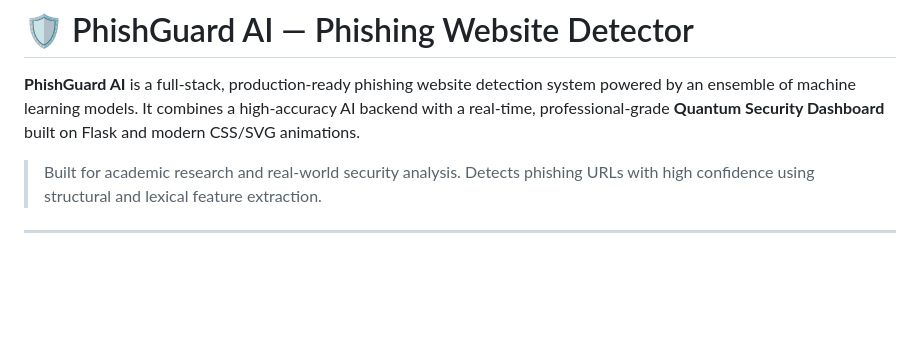
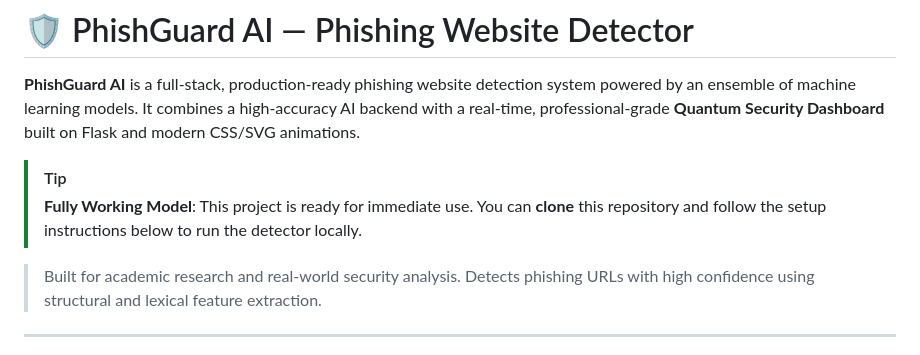
Before and after one commit to subbuadari/Phishing-Website-Detector, a Markdown page: README.md, the part around the change. Rendered like a GitHub page; blank space fills up the shorter version.

Commit message:
docs: emphasize that the project is a fully working model

```diff
--- a/README.md
+++ b/README.md
@@ -3,6 +3,9 @@
 
 
 **PhishGuard AI** is a full-stack, production-ready phishing website detection system powered by an ensemble of machine learning models. It combines a high-accuracy AI backend with a real-time, professional-grade **Quantum Security Dashboard** built on Flask and modern CSS/SVG animations.
+
+> [!TIP]
+> **Fully Working Model**: This project is ready for immediate use. You can **clone** this repository and follow the setup instructions below to run the detector locally.
 
 > Built for academic research and real-world security analysis. Detects phishing URLs with high confidence using structural and lexical feature extraction.
 
```
